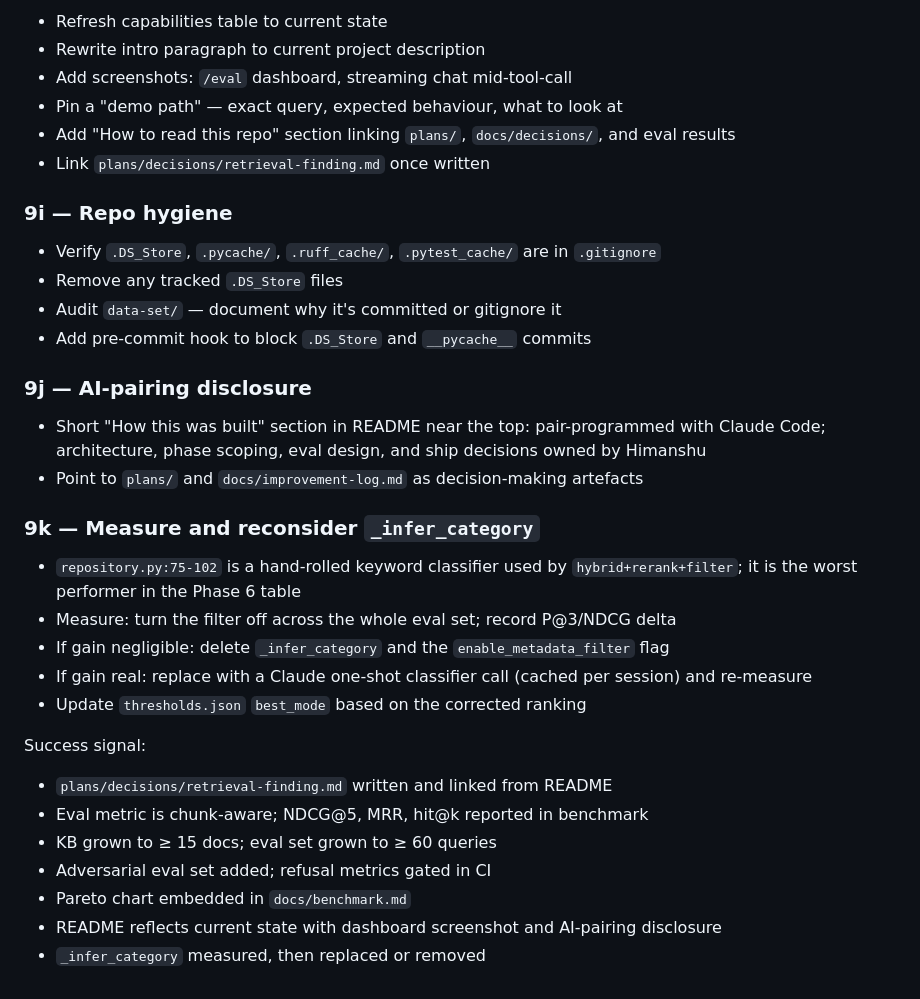
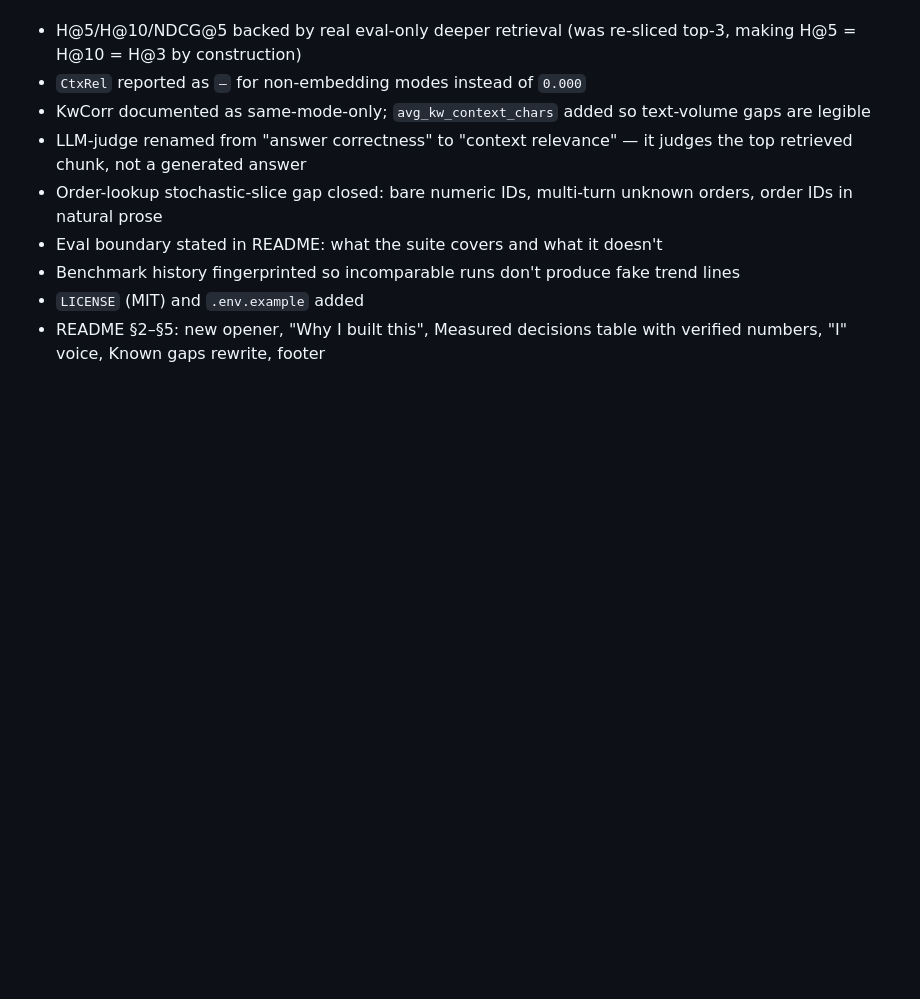
Before and after one commit to himanshu-nocodeassistant/ecom-support-bot, a Markdown page: docs/release-roadmap.md, the part around one of its changes. Rendered like a GitHub page; blank space fills up the shorter version.

```diff
--- a/docs/release-roadmap.md
+++ b/docs/release-roadmap.md
@@ -295,36 +271,9 @@ Deliverables:
-- Refresh capabilities table to current state
-- Rewrite intro paragraph to current project description
-- Add screenshots: `/eval` dashboard, streaming chat mid-tool-call
-- Pin a "demo path" — exact query, expected behaviour, what to look at
-- Add "How to read this repo" section linking `plans/`, `docs/decisions/`, and eval results
-- Link `plans/decisions/retrieval-finding.md` once written
-
-### 9i — Repo hygiene
-
-- Verify `.DS_Store`, `.pycache/`, `.ruff_cache/`, `.pytest_cache/` are in `.gitignore`
-- Remove any tracked `.DS_Store` files
-- Audit `data-set/` — document why it's committed or gitignore it
-- Add pre-commit hook to block `.DS_Store` and `__pycache__` commits
-
-### 9j — AI-pairing disclosure
-
-- Short "How this was built" section in README near the top: pair-programmed with Claude Code; architecture, phase scoping, eval design, and ship decisions owned by Himanshu
-- Point to `plans/` and `docs/improvement-log.md` as decision-making artefacts
-
-### 9k — Measure and reconsider `_infer_category`
-
-- `repository.py:75-102` is a hand-rolled keyword classifier used by `hybrid+rerank+filter`; it is the worst performer in the Phase 6 table
-- Measure: turn the filter off across the whole eval set; record P@3/NDCG delta
-- If gain negligible: delete `_infer_category` and the `enable_metadata_filter` flag
-- If gain real: replace with a Claude one-shot classifier call (cached per session) and re-measure
-- Update `thresholds.json` `best_mode` based on the corrected ranking
-
-Success signal:
-
-- `plans/decisions/retrieval-finding.md` written and linked from README
-- Eval metric is chunk-aware; NDCG@5, MRR, hit@k reported in benchmark
-- KB grown to ≥ 15 docs; eval set grown to ≥ 60 queries
-- Adversarial eval set added; refusal metrics gated in CI
-- Pareto chart embedded in `docs/benchmark.md`
-- README reflects current state with dashboard screenshot and AI-pairing disclosure
-- `_infer_category` measured, then replaced or removed
+- H@5/H@10/NDCG@5 backed by real eval-only deeper retrieval (was re-sliced top-3, making H@5 = H@10 = H@3 by construction)
+- `CtxRel` reported as `—` for non-embedding modes instead of `0.000`
+- KwCorr documented as same-mode-only; `avg_kw_context_chars` added so text-volume gaps are legible
+- LLM-judge renamed from "answer correctness" to "context relevance" — it judges the top retrieved chunk, not a generated answer
+- Order-lookup stochastic-slice gap closed: bare numeric IDs, multi-turn unknown orders, order IDs in natural prose
+- Eval boundary stated in README: what the suite covers and what it doesn't
+- Benchmark history fingerprinted so incomparable runs don't produce fake trend lines
+- `LICENSE` (MIT) and `.env.example` added
+- README §2–§5: new opener, "Why I built this", Measured decisions table with verified numbers, "I" voice, Known gaps rewrite, footer
```
Also changed, not shown: other parts of docs/release-roadmap.md (+28 -52 lines).
